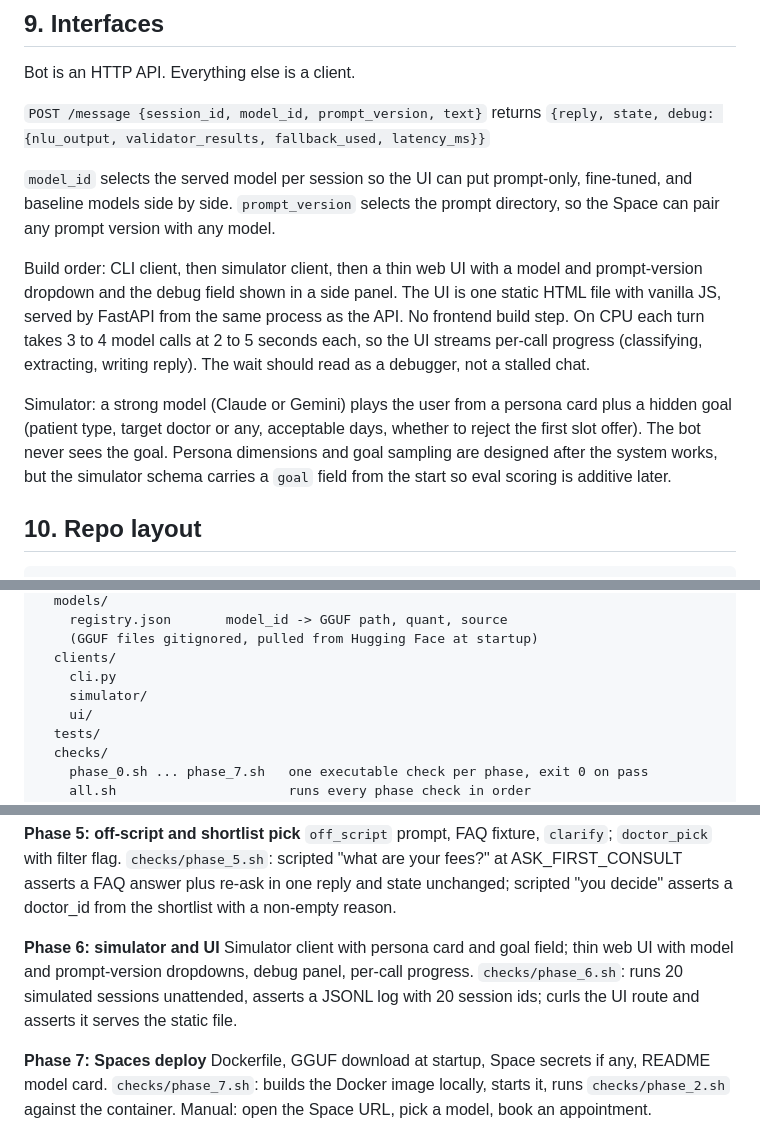
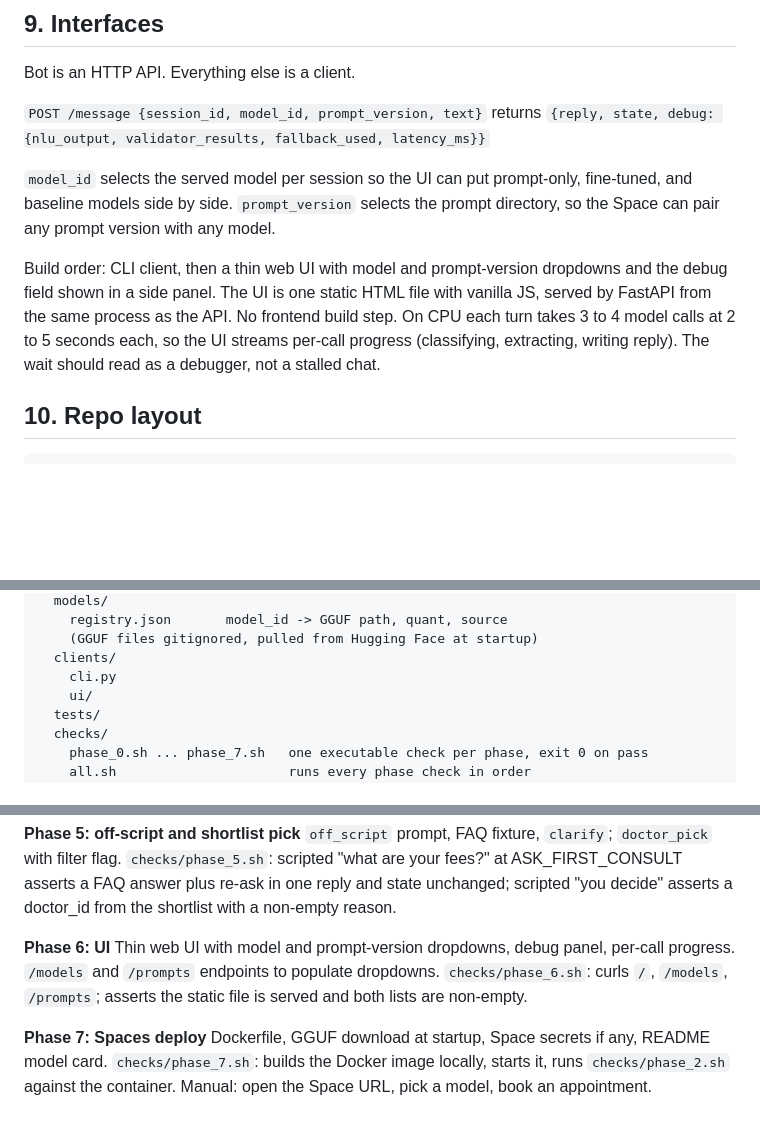
Before and after one commit to rsengupta94/qwen0.8b-booking-assistant, a Markdown page: docs/qwen0.8b_booking_assistant_v1_design.md, 3 parts joined by grey strips. GitHub-like rendering; blank space fills up the shorter version.

Commit message:
design: phase 6 is UI only; park simulator client in appendix
Co-Authored-By: Claude Fable 5.1 <noreply@anthropic.com>

```diff
--- a/docs/qwen0.8b_booking_assistant_v1_design.md
+++ b/docs/qwen0.8b_booking_assistant_v1_design.md
@@ -136,9 +136,7 @@ Bot is an HTTP API. Everything else is a client.
 
 `model_id` selects the served model per session so the UI can put prompt-only, fine-tuned, and baseline models side by side. `prompt_version` selects the prompt directory, so the Space can pair any prompt version with any model.
 
-Build order: CLI client, then simulator client, then a thin web UI with a model and prompt-version dropdown and the debug field shown in a side panel. The UI is one static HTML file with vanilla JS, served by FastAPI from the same process as the API. No frontend build step. On CPU each turn takes 3 to 4 model calls at 2 to 5 seconds each, so the UI streams per-call progress (classifying, extracting, writing reply). The wait should read as a debugger, not a stalled chat.
-
-Simulator: a strong model (Claude or Gemini) plays the user from a persona card plus a hidden goal (patient type, target doctor or any, acceptable days, whether to reject the first slot offer). The bot never sees the goal. Persona dimensions and goal sampling are designed after the system works, but the simulator schema carries a `goal` field from the start so eval scoring is additive later.
+Build order: CLI client, then a thin web UI with model and prompt-version dropdowns and the debug field shown in a side panel. The UI is one static HTML file with vanilla JS, served by FastAPI from the same process as the API. No frontend build step. On CPU each turn takes 3 to 4 model calls at 2 to 5 seconds each, so the UI streams per-call progress (classifying, extracting, writing reply). The wait should read as a debugger, not a stalled chat.
 
 ## 10. Repo layout
 
@@ -164,7 +162,6 @@ qwen0.8b-booking-assistant/
     (GGUF files gitignored, pulled from Hugging Face at startup)
   clients/
     cli.py
-    simulator/
     ui/
   tests/
   checks/
@@ -202,9 +199,9 @@ Turn classifier, rewind map, downstream clearing.
 `off_script` prompt, FAQ fixture, `clarify`; `doctor_pick` with filter flag.
 `checks/phase_5.sh`: scripted "what are your fees?" at ASK_FIRST_CONSULT asserts a FAQ answer plus re-ask in one reply and state unchanged; scripted "you decide" asserts a doctor_id from the shortlist with a non-empty reason.
 
-**Phase 6: simulator and UI**
-Simulator client with persona card and goal field; thin web UI with model and prompt-version dropdowns, debug panel, per-call progress.
-`checks/phase_6.sh`: runs 20 simulated sessions unattended, asserts a JSONL log with 20 session ids; curls the UI route and asserts it serves the static file.
+**Phase 6: UI**
+Thin web UI with model and prompt-version dropdowns, debug panel, per-call progress. `/models` and `/prompts` endpoints to populate dropdowns.
+`checks/phase_6.sh`: curls `/`, `/models`, `/prompts`; asserts the static file is served and both lists are non-empty.
 
 **Phase 7: Spaces deploy**
 Dockerfile, GGUF download at startup, Space secrets if any, README model card.
```
Also changed, not shown: other parts of docs/qwen0.8b_booking_assistant_v1_design.md (+1 -0 lines).
